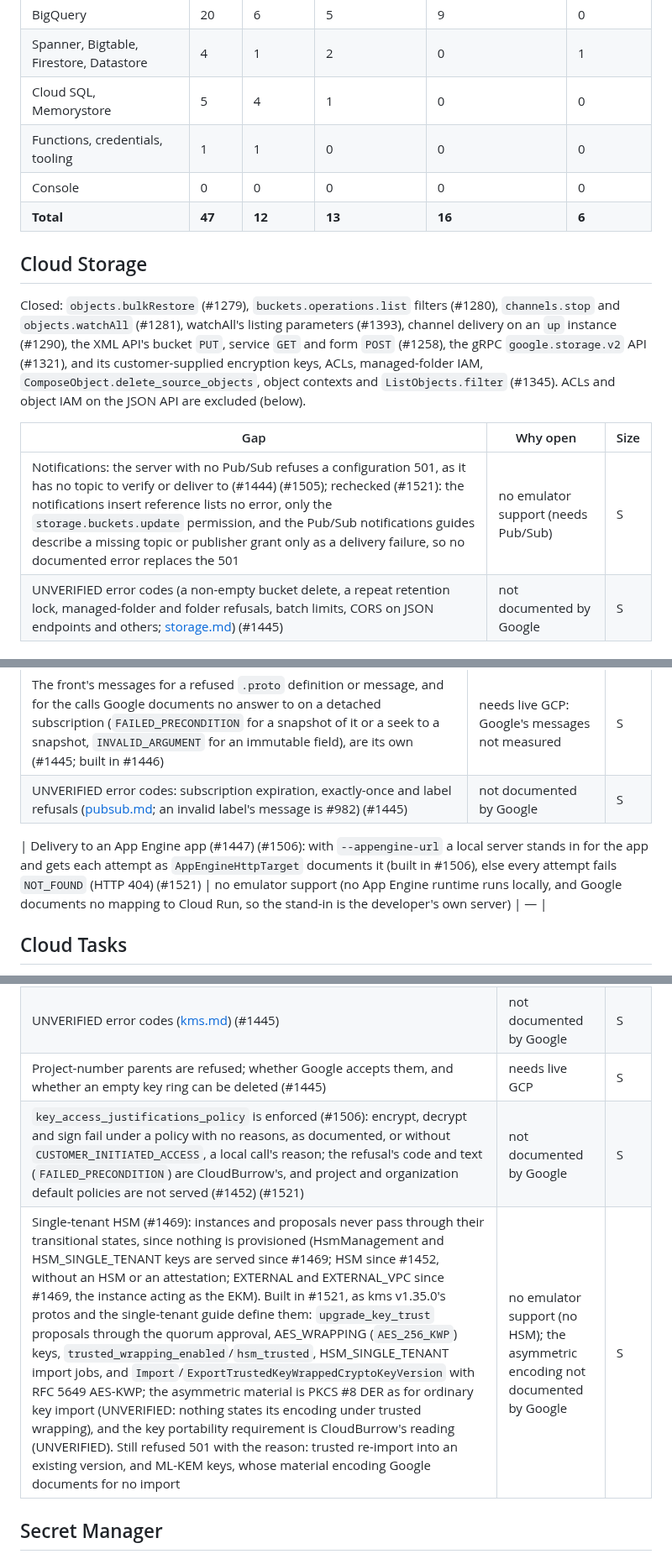
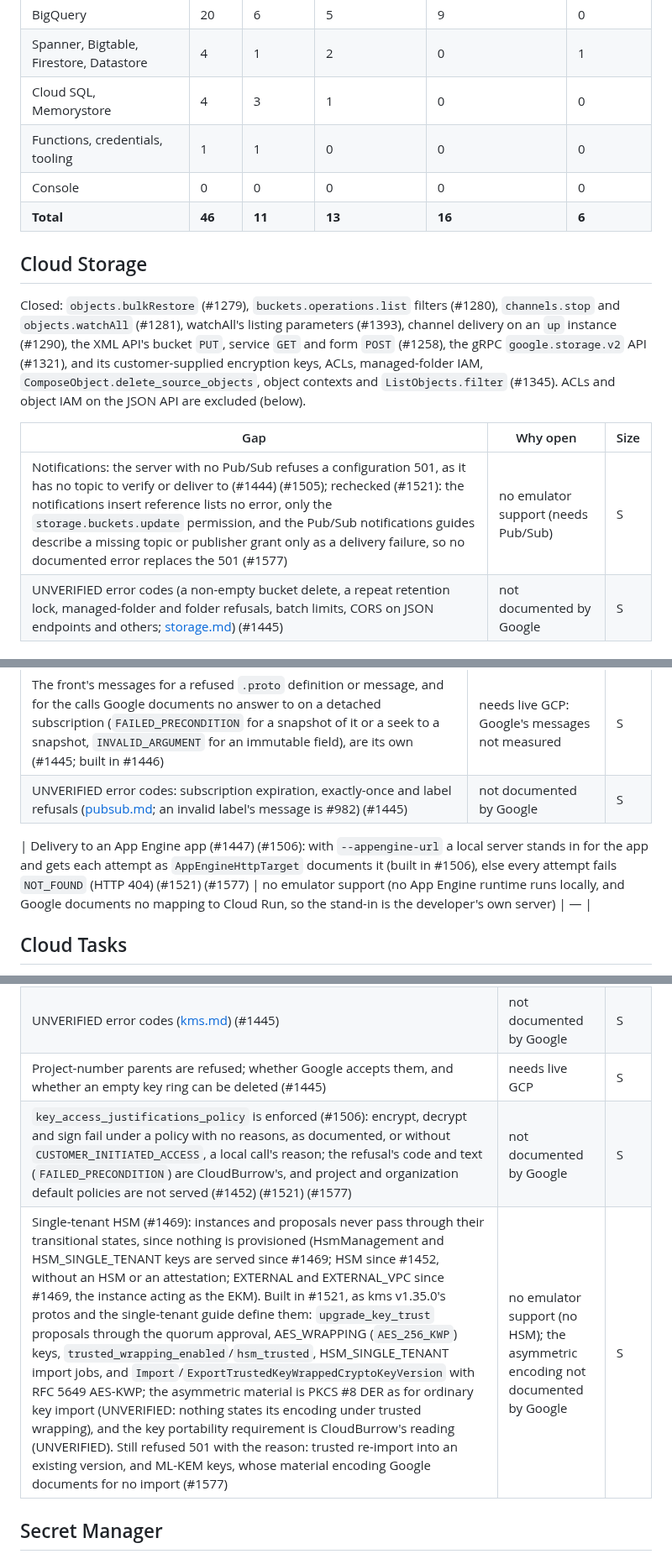
Before and after one commit to cloudburrow/cloudburrow, a Markdown page: docs/gaps.md, 3 parts joined by grey strips. Shown at 84% size. Drawn GitHub-style.

Commit message:
Landing 108: docs/gaps.md keeps one current row each for Memorystore and physical syncs
The #1570 branch, cut before #1563, brought back an older Memorystore
cross-instance row and the "no XtraBackup" Cloud SQL row beside the
current ones. Each is now one row, as #1563 and #1570 left it, with
#1567's category. The rows whose only open issue was #1521 or #1563,
which this landing closes, now name #1577.

Co-Authored-By: Claude Opus 5.5 (1M context) <noreply@anthropic.com>

```diff
--- a/docs/gaps.md
+++ b/docs/gaps.md
@@ -32,10 +32,10 @@ tracks it; a closed issue is named only where it says what was built.
 | Vertex AI | 1 | 0 | 1 | 0 | 0 |
 | BigQuery | 20 | 6 | 5 | 9 | 0 |
 | Spanner, Bigtable, Firestore, Datastore | 4 | 1 | 2 | 0 | 1 |
-| Cloud SQL, Memorystore | 5 | 4 | 1 | 0 | 0 |
+| Cloud SQL, Memorystore | 4 | 3 | 1 | 0 | 0 |
 | Functions, credentials, tooling | 1 | 1 | 0 | 0 | 0 |
 | Console | 0 | 0 | 0 | 0 | 0 |
-| **Total** | **47** | **12** | **13** | **16** | **6** |
+| **Total** | **46** | **11** | **13** | **16** | **6** |
 
 ## Cloud Storage
 
@@ -48,7 +48,7 @@ and object IAM on the JSON API are excluded (below).
 
 | Gap | Why open | Size |
 |---|---|---|
-| Notifications: the server with no Pub/Sub refuses a configuration 501, as it has no topic to verify or deliver to (#1444) (#1505); rechecked (#1521): the notifications insert reference lists no error, only the `storage.buckets.update` permission, and the Pub/Sub notifications guides describe a missing topic or publisher grant only as a delivery failure, so no documented error replaces the 501 | no emulator support (needs Pub/Sub) | S |
+| Notifications: the server with no Pub/Sub refuses a configuration 501, as it has no topic to verify or deliver to (#1444) (#1505); rechecked (#1521): the notifications insert reference lists no error, only the `storage.buckets.update` permission, and the Pub/Sub notifications guides describe a missing topic or publisher grant only as a delivery failure, so no documented error replaces the 501 (#1577) | no emulator support (needs Pub/Sub) | S |
 | UNVERIFIED error codes (a non-empty bucket delete, a repeat retention lock, managed-folder and folder refusals, batch limits, CORS on JSON endpoints and others; [storage.md](coverage/storage.md)) (#1445) | not documented by Google | S |
 
 ## Pub/Sub
@@ -62,7 +62,7 @@ enforced (#1367).
 | The front's messages for a refused `.proto` definition or message, and for the calls Google documents no answer to on a detached subscription (`FAILED_PRECONDITION` for a snapshot of it or a seek to a snapshot, `INVALID_ARGUMENT` for an immutable field), are its own (#1445; built in #1446) | needs live GCP: Google's messages not measured | S |
 | UNVERIFIED error codes: subscription expiration, exactly-once and label refusals ([pubsub.md](coverage/pubsub.md); an invalid label's message is #982) (#1445) | not documented by Google | S |
 
-| Delivery to an App Engine app (#1447) (#1506): with `--appengine-url` a local server stands in for the app and gets each attempt as `AppEngineHttpTarget` documents it (built in #1506), else every attempt fails `NOT_FOUND` (HTTP 404) (#1521) | no emulator support (no App Engine runtime runs locally, and Google documents no mapping to Cloud Run, so the stand-in is the developer's own server) | — |
+| Delivery to an App Engine app (#1447) (#1506): with `--appengine-url` a local server stands in for the app and gets each attempt as `AppEngineHttpTarget` documents it (built in #1506), else every attempt fails `NOT_FOUND` (HTTP 404) (#1521) (#1577) | no emulator support (no App Engine runtime runs locally, and Google documents no mapping to Cloud Run, so the stand-in is the developer's own server) | — |
 ## Cloud Tasks
 
 Closed: `RunTask`, `BatchCreateTasks`, `BatchDeleteTasks` and the CMEK config (#1215), `oidcToken`
@@ -132,8 +132,8 @@ methods (#1212), and their console (#1219). Closed by the sweep: Locations (#129
 | REST: `alt` other than JSON, and `fields`/`$fields`, are `UNIMPLEMENTED` (#1445) | not documented by Google | S |
 | UNVERIFIED error codes ([kms.md](coverage/kms.md)) (#1445) | not documented by Google | S |
 | Project-number parents are refused; whether Google accepts them, and whether an empty key ring can be deleted (#1445) | needs live GCP | S |
-| `key_access_justifications_policy` is enforced (#1506): encrypt, decrypt and sign fail under a policy with no reasons, as documented, or without `CUSTOMER_INITIATED_ACCESS`, a local call's reason; the refusal's code and text (`FAILED_PRECONDITION`) are CloudBurrow's, and project and organization default policies are not served (#1452) (#1521) | not documented by Google | S |
-| Single-tenant HSM (#1469): instances and proposals never pass through their transitional states, since nothing is provisioned (HsmManagement and HSM_SINGLE_TENANT keys are served since #1469; HSM since #1452, without an HSM or an attestation; EXTERNAL and EXTERNAL_VPC since #1469, the instance acting as the EKM). Built in #1521, as kms v1.35.0's protos and the single-tenant guide define them: `upgrade_key_trust` proposals through the quorum approval, AES_WRAPPING (`AES_256_KWP`) keys, `trusted_wrapping_enabled`/`hsm_trusted`, HSM_SINGLE_TENANT import jobs, and `Import`/`ExportTrustedKeyWrappedCryptoKeyVersion` with RFC 5649 AES-KWP; the asymmetric material is PKCS #8 DER as for ordinary key import (UNVERIFIED: nothing states its encoding under trusted wrapping), and the key portability requirement is CloudBurrow's reading (UNVERIFIED). Still refused 501 with the reason: trusted re-import into an existing version, and ML-KEM keys, whose material encoding Google documents for no import | no emulator support (no HSM); the asymmetric encoding not documented by Google | S |
+| `key_access_justifications_policy` is enforced (#1506): encrypt, decrypt and sign fail under a policy with no reasons, as documented, or without `CUSTOMER_INITIATED_ACCESS`, a local call's reason; the refusal's code and text (`FAILED_PRECONDITION`) are CloudBurrow's, and project and organization default policies are not served (#1452) (#1521) (#1577) | not documented by Google | S |
+| Single-tenant HSM (#1469): instances and proposals never pass through their transitional states, since nothing is provisioned (HsmManagement and HSM_SINGLE_TENANT keys are served since #1469; HSM since #1452, without an HSM or an attestation; EXTERNAL and EXTERNAL_VPC since #1469, the instance acting as the EKM). Built in #1521, as kms v1.35.0's protos and the single-tenant guide define them: `upgrade_key_trust` proposals through the quorum approval, AES_WRAPPING (`AES_256_KWP`) keys, `trusted_wrapping_enabled`/`hsm_trusted`, HSM_SINGLE_TENANT import jobs, and `Import`/`ExportTrustedKeyWrappedCryptoKeyVersion` with RFC 5649 AES-KWP; the asymmetric material is PKCS #8 DER as for ordinary key import (UNVERIFIED: nothing states its encoding under trusted wrapping), and the key portability requirement is CloudBurrow's reading (UNVERIFIED). Still refused 501 with the reason: trusted re-import into an existing version, and ML-KEM keys, whose material encoding Google documents for no import (#1577) | no emulator support (no HSM); the asymmetric encoding not documented by Google | S |
 
 ## Secret Manager
 
```
Also changed, not shown: other parts of docs/gaps.md (+3 -5 lines).
